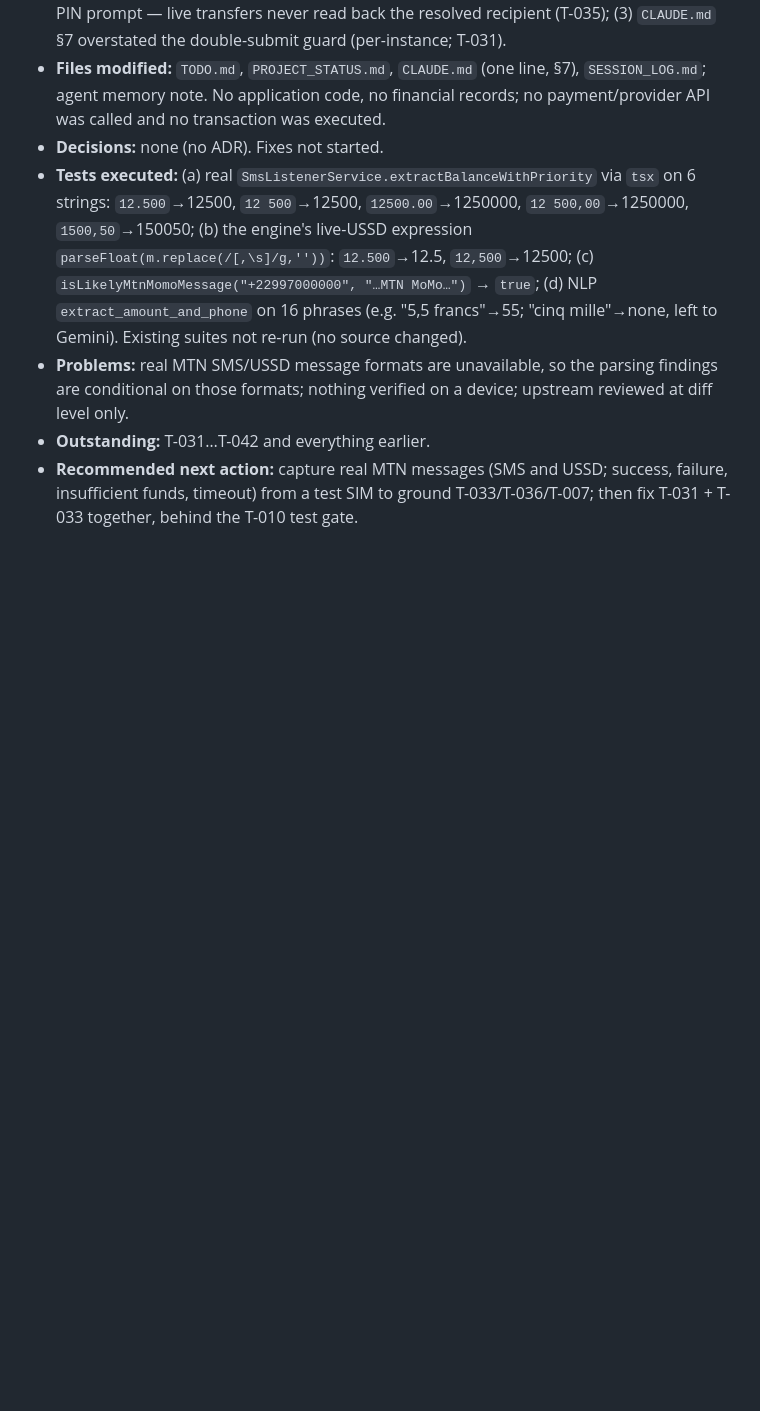
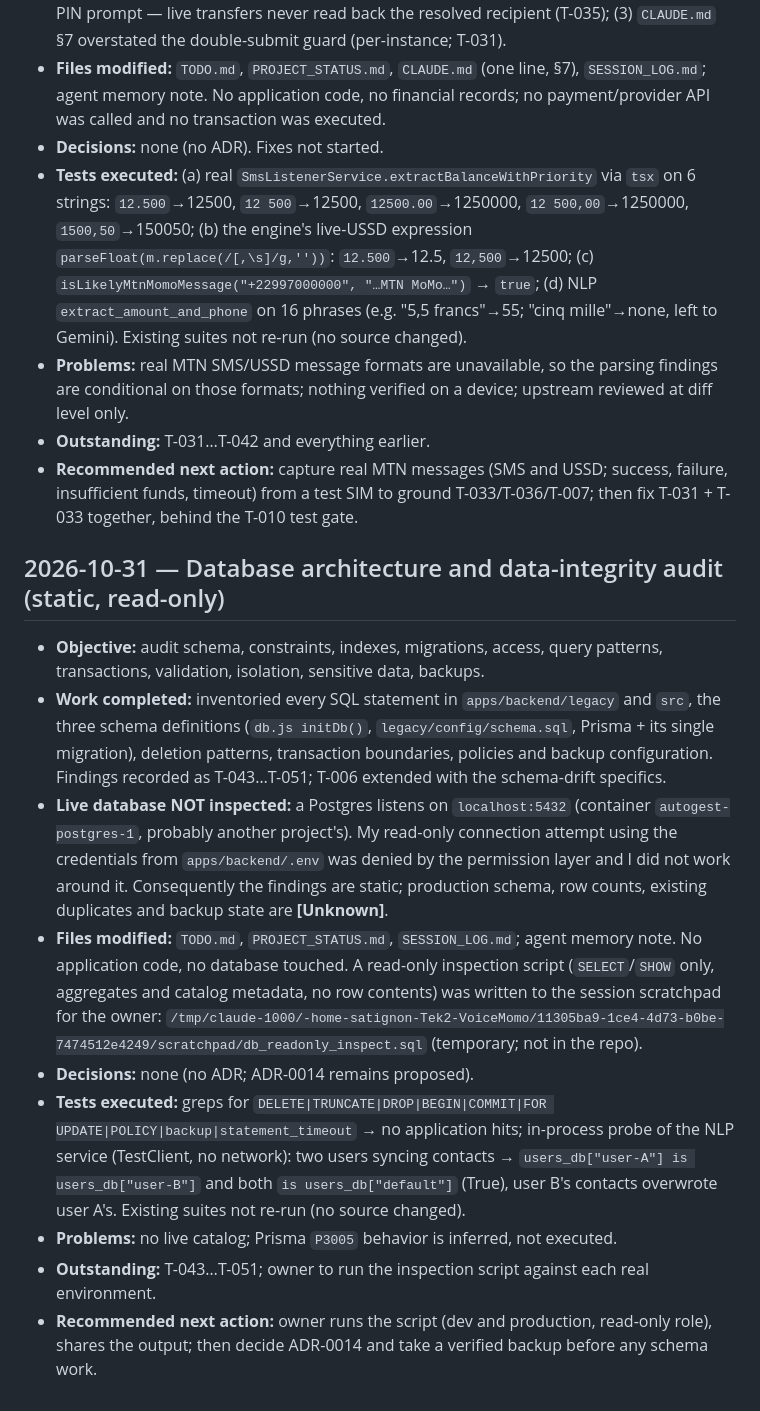
Before and after one commit to Marcellin752/Voice_MoMo, a Markdown page: SESSION_LOG.md, the part around the change. Drawn GitHub-style; blank space fills up the shorter version.

Commit message:
docs(log): 2026-10-31 - Database architecture and data-integrity audit (static, read-only)

```diff
--- a/SESSION_LOG.md
+++ b/SESSION_LOG.md
@@ -53,3 +53,14 @@ Entry template: **Date · Objective · Work completed · Files modified · Decis
 - **Problems:** real MTN SMS/USSD message formats are unavailable, so the parsing findings are conditional on those formats; nothing verified on a device; upstream reviewed at diff level only.
 - **Outstanding:** T-031…T-042 and everything earlier.
 - **Recommended next action:** capture real MTN messages (SMS and USSD; success, failure, insufficient funds, timeout) from a test SIM to ground T-033/T-036/T-007; then fix T-031 + T-033 together, behind the T-010 test gate.
+
+## 2026-10-31 — Database architecture and data-integrity audit (static, read-only)
+- **Objective:** audit schema, constraints, indexes, migrations, access, query patterns, transactions, validation, isolation, sensitive data, backups.
+- **Work completed:** inventoried every SQL statement in `apps/backend/legacy` and `src`, the three schema definitions (`db.js initDb()`, `legacy/config/schema.sql`, Prisma + its single migration), deletion patterns, transaction boundaries, policies and backup configuration. Findings recorded as T-043…T-051; T-006 extended with the schema-drift specifics.
+- **Live database NOT inspected:** a Postgres listens on `localhost:5432` (container `autogest-postgres-1`, probably another project's). My read-only connection attempt using the credentials from `apps/backend/.env` was denied by the permission layer and I did not work around it. Consequently the findings are static; production schema, row counts, existing duplicates and backup state are **[Unknown]**.
+- **Files modified:** `TODO.md`, `PROJECT_STATUS.md`, `SESSION_LOG.md`; agent memory note. No application code, no database touched. A read-only inspection script (`SELECT`/`SHOW` only, aggregates and catalog metadata, no row contents) was written to the session scratchpad for the owner: `/tmp/claude-1000/-home-satignon-Tek2-VoiceMomo/11305ba9-1ce4-4d73-b0be-7474512e4249/scratchpad/db_readonly_inspect.sql` (temporary; not in the repo).
+- **Decisions:** none (no ADR; ADR-0014 remains proposed).
+- **Tests executed:** greps for `DELETE|TRUNCATE|DROP|BEGIN|COMMIT|FOR UPDATE|POLICY|backup|statement_timeout` → no application hits; in-process probe of the NLP service (TestClient, no network): two users syncing contacts → `users_db["user-A"] is users_db["user-B"]` and both `is users_db["default"]` (True), user B's contacts overwrote user A's. Existing suites not re-run (no source changed).
+- **Problems:** no live catalog; Prisma `P3005` behavior is inferred, not executed.
+- **Outstanding:** T-043…T-051; owner to run the inspection script against each real environment.
+- **Recommended next action:** owner runs the script (dev and production, read-only role), shares the output; then decide ADR-0014 and take a verified backup before any schema work.
```
